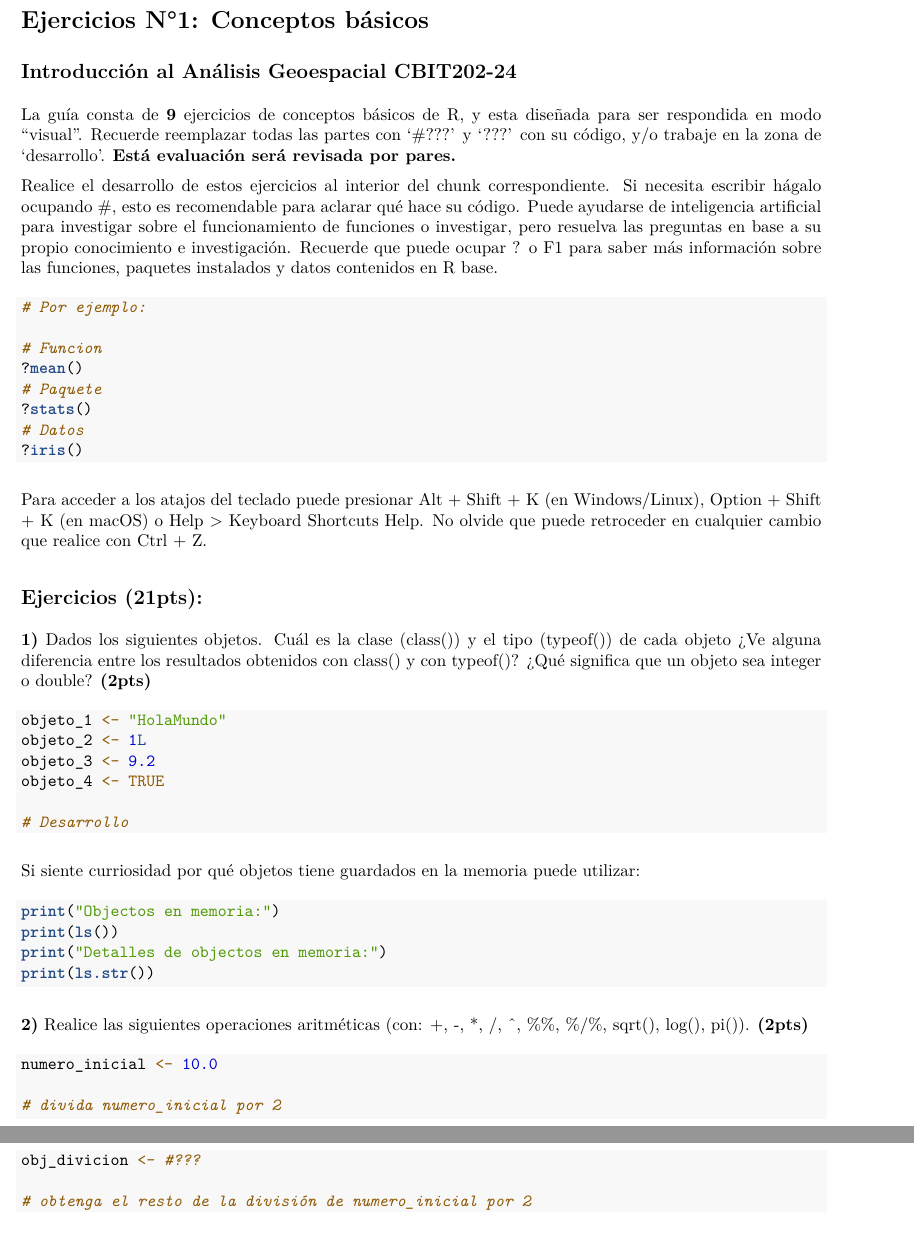
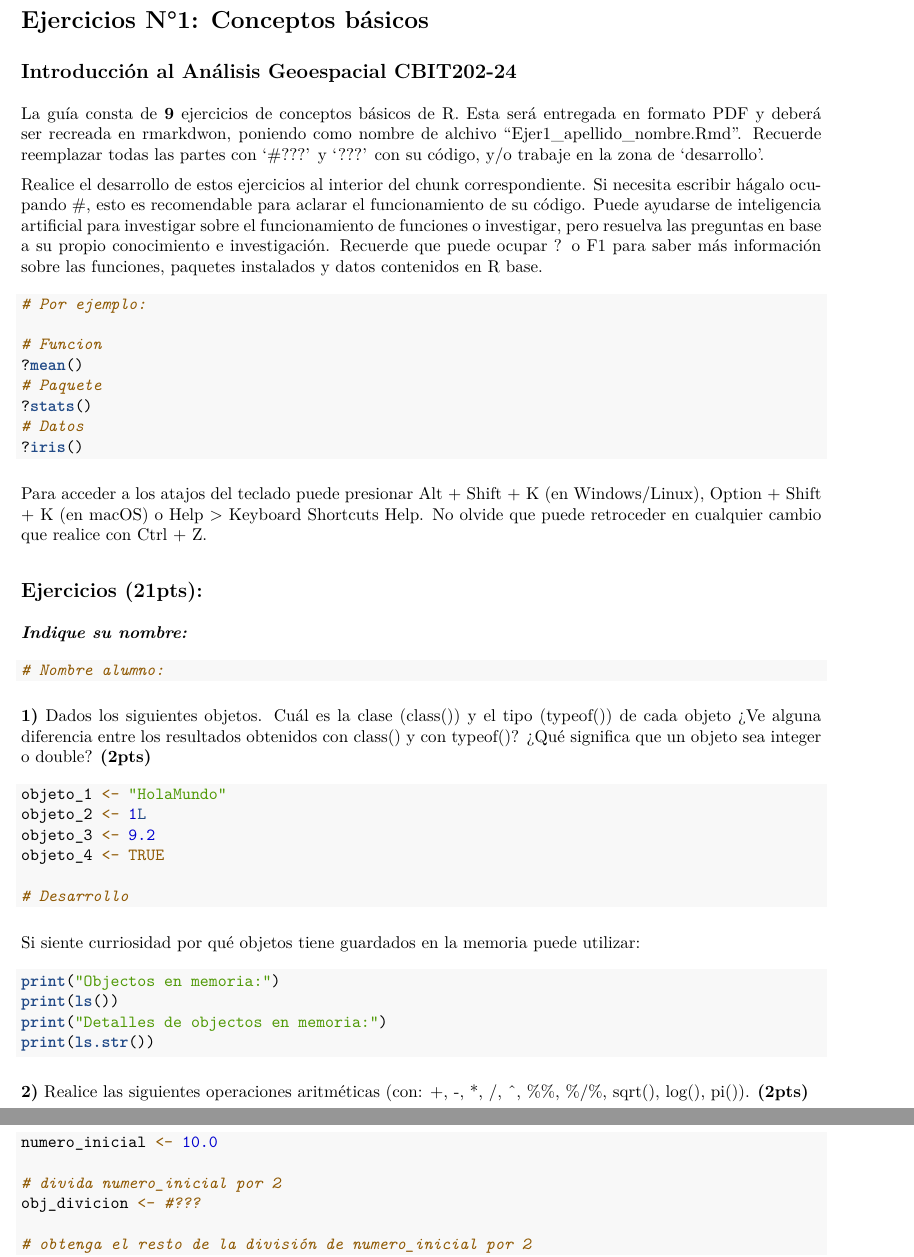
Before and after one commit to CBIT202-18-Analisis-de-datos-geo/Ejercicios_CBIT202, an R Markdown document (RMarkdown/Ejercicios_1_CBIT202_R.Rmd): two parts of pages 1 and 2 of 6, joined at a grey line, cut so that both start at the same text. The pictures show the output file PDFs/Ejercicios_1_CBIT202_R.pdf that the author committed with the source.

Commit message:
Mejora instrucciones

````diff
--- a/RMarkdown/Ejercicios_1_CBIT202_R.Rmd
+++ b/RMarkdown/Ejercicios_1_CBIT202_R.Rmd
@@ -6,9 +6,9 @@ output: pdf_document
 
 ## Introducción al Análisis Geoespacial CBIT202-24
 
-La guía consta de **9** ejercicios de conceptos básicos de R, y esta diseñada para ser respondida en modo "visual". Recuerde reemplazar todas las partes con '#???' y '???' con su código, y/o trabaje en la zona de 'desarrollo'. **Está evaluación será revisada por pares.**
+La guía consta de **9** ejercicios de conceptos básicos de R. Esta será entregada en formato PDF y deberá ser recreada en rmarkdwon, poniendo como nombre de alchivo "Ejer1_apellido_nombre.Rmd". Recuerde reemplazar todas las partes con '#???' y '???' con su código, y/o trabaje en la zona de 'desarrollo'.
 
-Realice el desarrollo de estos ejercicios al interior del chunk correspondiente. Si necesita escribir hágalo ocupando #, esto es recomendable para aclarar qué hace su código. Puede ayudarse de inteligencia artificial para investigar sobre el funcionamiento de funciones o investigar, pero resuelva las preguntas en base a su propio conocimiento e investigación. Recuerde que puede ocupar ? o F1 para saber más información sobre las funciones, paquetes instalados y datos contenidos en R base.
+Realice el desarrollo de estos ejercicios al interior del chunk correspondiente. Si necesita escribir hágalo ocupando #, esto es recomendable para aclarar el funcionamiento de su código. Puede ayudarse de inteligencia artificial para investigar sobre el funcionamiento de funciones o investigar, pero resuelva las preguntas en base a su propio conocimiento e investigación. Recuerde que puede ocupar ? o F1 para saber más información sobre las funciones, paquetes instalados y datos contenidos en R base.
 
 ```{r Ejem, eval=FALSE, echo=TRUE}
 # Por ejemplo:
@@ -24,6 +24,13 @@ Realice el desarrollo de estos ejercicios al interior del chunk correspondiente.
 Para acceder a los atajos del teclado puede presionar Alt + Shift + K (en Windows/Linux), Option + Shift + K (en macOS) o Help \> Keyboard Shortcuts Help. No olvide que puede retroceder en cualquier cambio que realice con Ctrl + Z.
 
 ## **Ejercicios (21pts):**
+
+***Indique su nombre:***
+
+```{r nombre, eval=FALSE, echo=TRUE}
+# Nombre alumno:
+
+```
 
 **1)** Dados los siguientes objetos. Cuál es la clase (class()) y el tipo (typeof()) de cada objeto ¿Ve alguna diferencia entre los resultados obtenidos con class() y con typeof()? ¿Qué significa que un objeto sea integer o double? **(2pts)**
 
````
Also changed, not shown: PDFs/Ejercicios_1_CBIT202_R.pdf.
